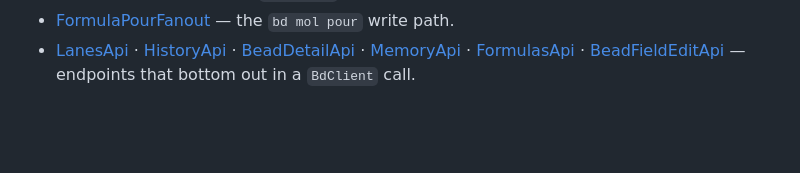
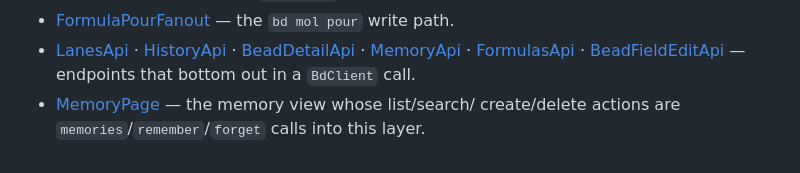
Before and after one commit to weegens-aaron/bdboard, a Markdown page: __docs/Concepts/BdCliSourceOfTruth.md, the part around the change. GitHub-like rendering; blank space fills up the shorter version.

```diff
--- a/__docs/Concepts/BdCliSourceOfTruth.md
+++ b/__docs/Concepts/BdCliSourceOfTruth.md
@@ -408,3 +408,5 @@ CLI call can be skipped:
   [FormulasApi](../Endpoints/FormulasApi.md) ·
   [BeadFieldEditApi](../Endpoints/BeadFieldEditApi.md) — endpoints that bottom out
   in a `BdClient` call.
+- [MemoryPage](../Views/MemoryPage.md) — the memory view whose list/search/
+  create/delete actions are `memories`/`remember`/`forget` calls into this layer.
```
Also changed, not shown: __docs/Views/MemoryPage.md (added, +241 -0 lines), __docs/_Manifest.md (+4 -4 lines).
